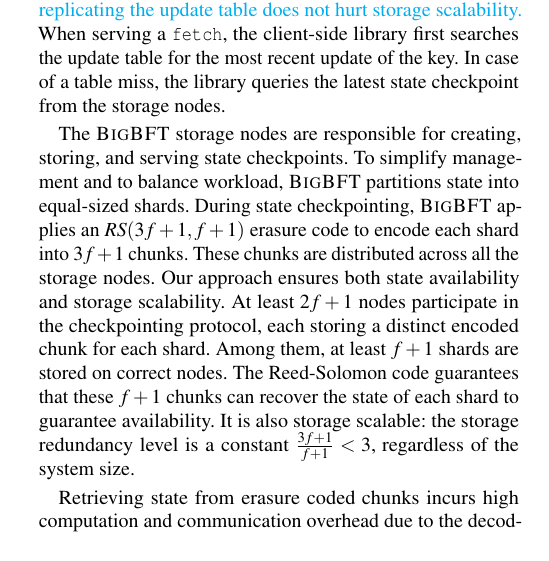
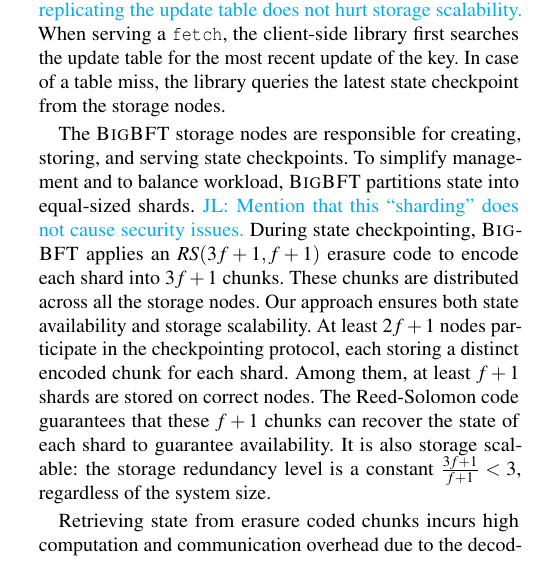
Before and after one commit to sgdxbc/bigbft-paper, a LaTeX document (paper.tex, which reads sections/design.tex): part of one column of page 6 of 17, cut so that both start at the same text. Compiled offline with pdfLaTeX; a LaTeX package or settings file that is missing is left out.

Commit message:
design: a comment

```diff
--- a/sections/design.tex
+++ b/sections/design.tex
@@ -26,6 +26,7 @@ In case of a table miss, the library queries the latest state checkpoint from th
 
 The \sys storage nodes are responsible for creating, storing, and serving state checkpoints.
 To simplify management and to balance workload, \sys partitions state into equal-sized shards.
+\lijl{Mention that this ``sharding'' does not cause security issues.}
 During state checkpointing, \sys applies an $RS(3f+1, f+1)$ erasure code to encode each shard into $3f+1$ chunks.
 These chunks are distributed across all the storage nodes.
 Our approach ensures both state availability and storage scalability.
```
